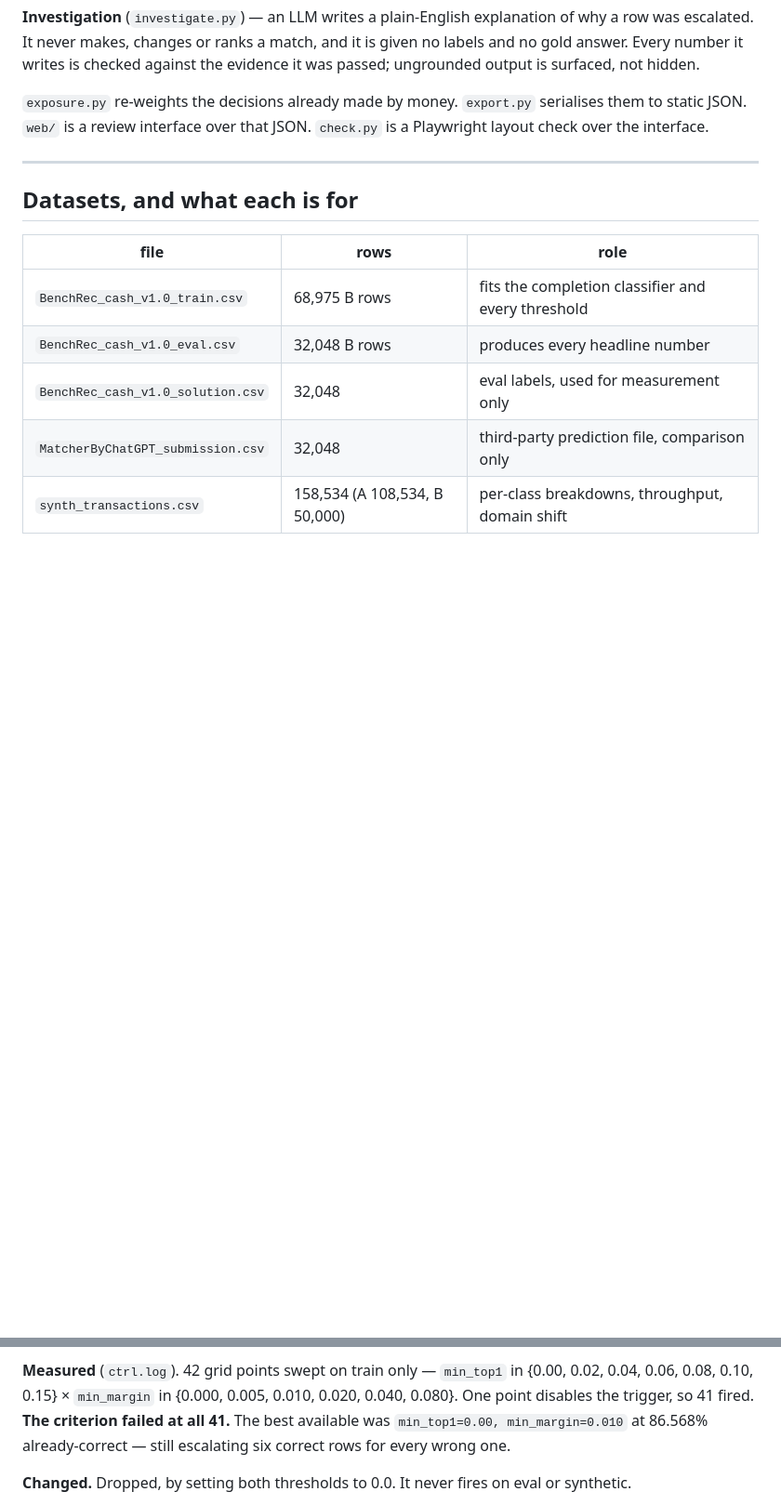
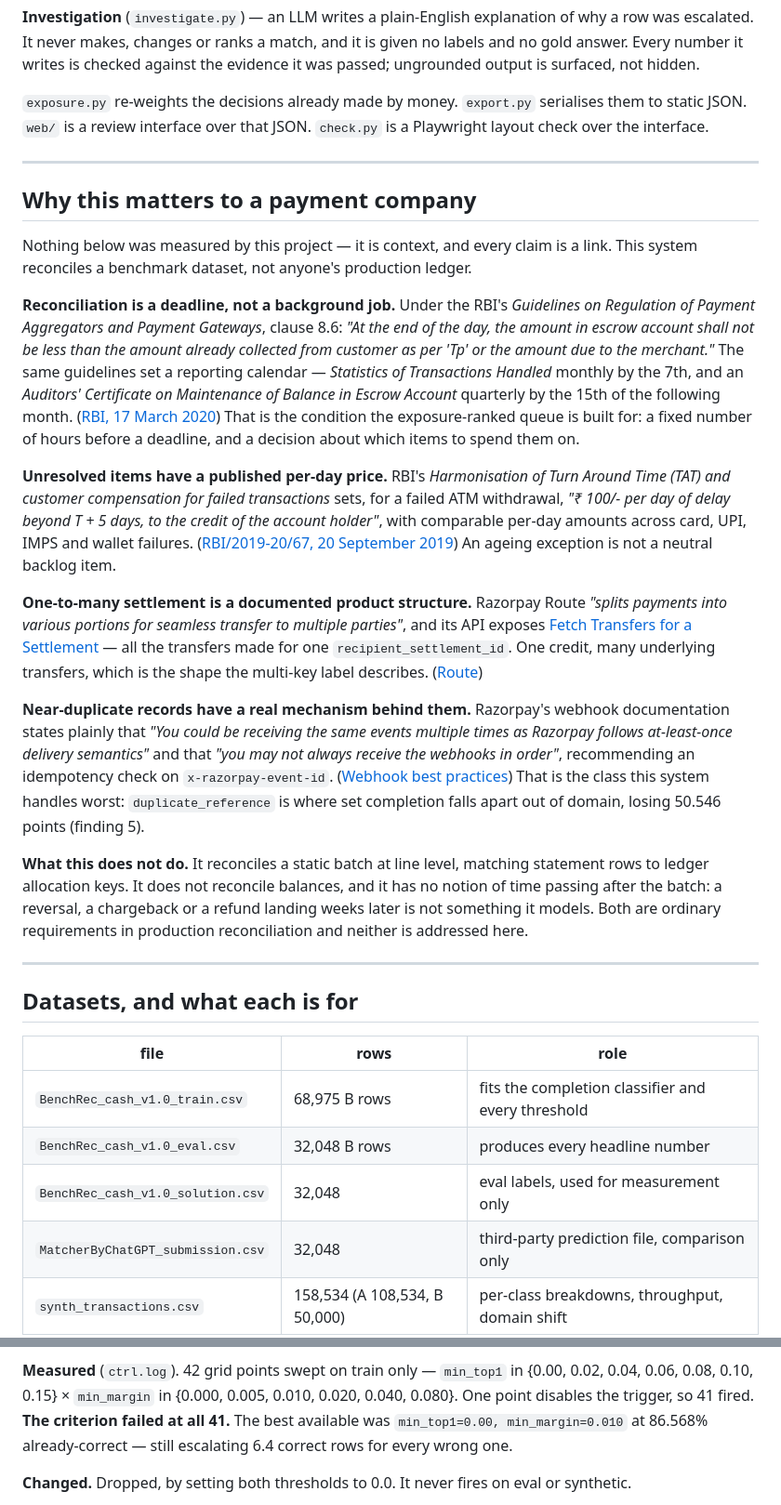
Before and after one commit to Asitha-S/Ledgerline, a Markdown page: README.md, 2 parts joined by grey strips. Shown at 93% size. GitHub-like rendering; blank space fills up the shorter version.

```diff
--- a/README.md
+++ b/README.md
@@ -163,6 +178,51 @@ check over the interface.
 
 ---
 
+## Why this matters to a payment company
+
+Nothing below was measured by this project — it is context, and every claim is a link. This
+system reconciles a benchmark dataset, not anyone's production ledger.
+
+**Reconciliation is a deadline, not a background job.** Under the RBI's *Guidelines on
+Regulation of Payment Aggregators and Payment Gateways*, clause 8.6: *"At the end of the day,
+the amount in escrow account shall not be less than the amount already collected from customer
+as per 'Tp' or the amount due to the merchant."* The same guidelines set a reporting calendar —
+*Statistics of Transactions Handled* monthly by the 7th, and an *Auditors' Certificate on
+Maintenance of Balance in Escrow Account* quarterly by the 15th of the following month.
+([RBI, 17 March 2020](https://www.rbi.org.in/Scripts/NotificationUser.aspx?Id=11822))
+That is the condition the exposure-ranked queue is built for: a fixed number of hours before a
+deadline, and a decision about which items to spend them on.
+
+**Unresolved items have a published per-day price.** RBI's *Harmonisation of Turn Around Time
+(TAT) and customer compensation for failed transactions* sets, for a failed ATM withdrawal,
+*"₹ 100/- per day of delay beyond T + 5 days, to the credit of the account holder"*, with
+comparable per-day amounts across card, UPI, IMPS and wallet failures.
+([RBI/2019-20/67, 20 September 2019](https://www.rbi.org.in/Scripts/NotificationUser.aspx?Id=11693))
+An ageing exception is not a neutral backlog item.
+
+**One-to-many settlement is a documented product structure.** Razorpay Route *"splits payments
+into various portions for seamless transfer to multiple parties"*, and its API exposes
+[Fetch Transfers for a Settlement](https://razorpay.com/docs/api/payments/route/fetch-transfers-for-a-settlement/)
+— all the transfers made for one `recipient_settlement_id`. One credit, many underlying
+transfers, which is the shape the multi-key label describes.
+([Route](https://razorpay.com/docs/payments/route/))
+
+**Near-duplicate records have a real mechanism behind them.** Razorpay's webhook documentation
+states plainly that *"You could be receiving the same events multiple times as Razorpay follows
+at-least-once delivery semantics"* and that *"you may not always receive the webhooks in
+order"*, recommending an idempotency check on `x-razorpay-event-id`.
+([Webhook best practices](https://razorpay.com/docs/webhooks/best-practices/))
+That is the class this system handles worst: `duplicate_reference` is where set completion
+falls apart out of domain, losing 50.546 points (finding 5).
+
+**What this does not do.** It reconciles a static batch at line level, matching statement rows
+to ledger allocation keys. It does not reconcile balances, and it has no notion of time passing
+after the batch: a reversal, a chargeback or a refund landing weeks later is not something it
+models. Both are ordinary requirements in production reconciliation and neither is addressed
+here.
+
+---
+
 ## Datasets, and what each is for
 
 | file | rows | role |
@@ -320,7 +388,7 @@ of escalated rows already correct.
 {0.00, 0.02, 0.04, 0.06, 0.08, 0.10, 0.15} × `min_margin` in
 {0.000, 0.005, 0.010, 0.020, 0.040, 0.080}. One point disables the trigger, so 41 fired. **The
 criterion failed at all 41.** The best available was `min_top1=0.00, min_margin=0.010` at
-86.568% already-correct — still escalating six correct rows for every wrong one.
+86.568% already-correct — still escalating 6.4 correct rows for every wrong one.
 
 **Changed.** Dropped, by setting both thresholds to 0.0. It never fires on eval or synthetic.
 
```
Also changed, not shown: other parts of README.md (+56 -30 lines).
